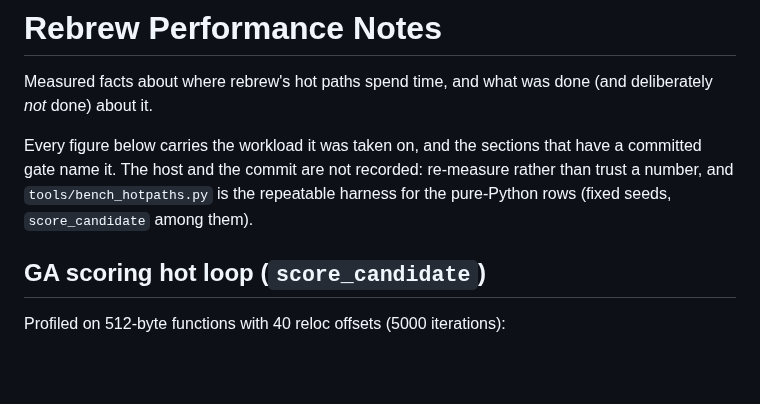
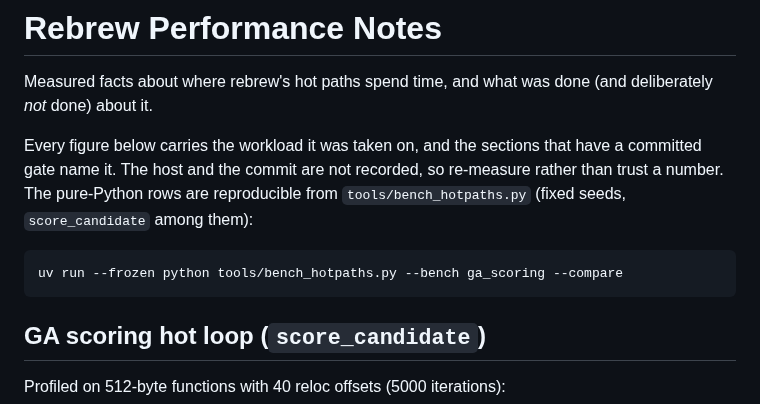
Before and after one commit to maci0/rebrew, a Markdown page: docs/PERFORMANCE.md, the part around the change. Rendered like a GitHub page; blank space fills up the shorter version.

```diff
--- a/docs/PERFORMANCE.md
+++ b/docs/PERFORMANCE.md
@@ -4,10 +4,11 @@ Measured facts about where rebrew's hot paths spend time, and what was done
 (and deliberately *not* done) about it.
 
 Every figure below carries the workload it was taken on, and the sections that
-have a committed gate name it. The host and the commit are not recorded:
-re-measure rather than trust a number, and `tools/bench_hotpaths.py` is the
-repeatable harness for the pure-Python rows (fixed seeds, `score_candidate`
-among them).
+have a committed gate name it. The host and the commit are not recorded, so
+re-measure rather than trust a number. The pure-Python rows are reproducible
+from `tools/bench_hotpaths.py` (fixed seeds, `score_candidate` among them):
+
+    uv run --frozen python tools/bench_hotpaths.py --bench ga_scoring --compare
 
 ## GA scoring hot loop (`score_candidate`)
 
```
Also changed, not shown: docs/IDEAS-GUILD.md (+1 -1 lines).
